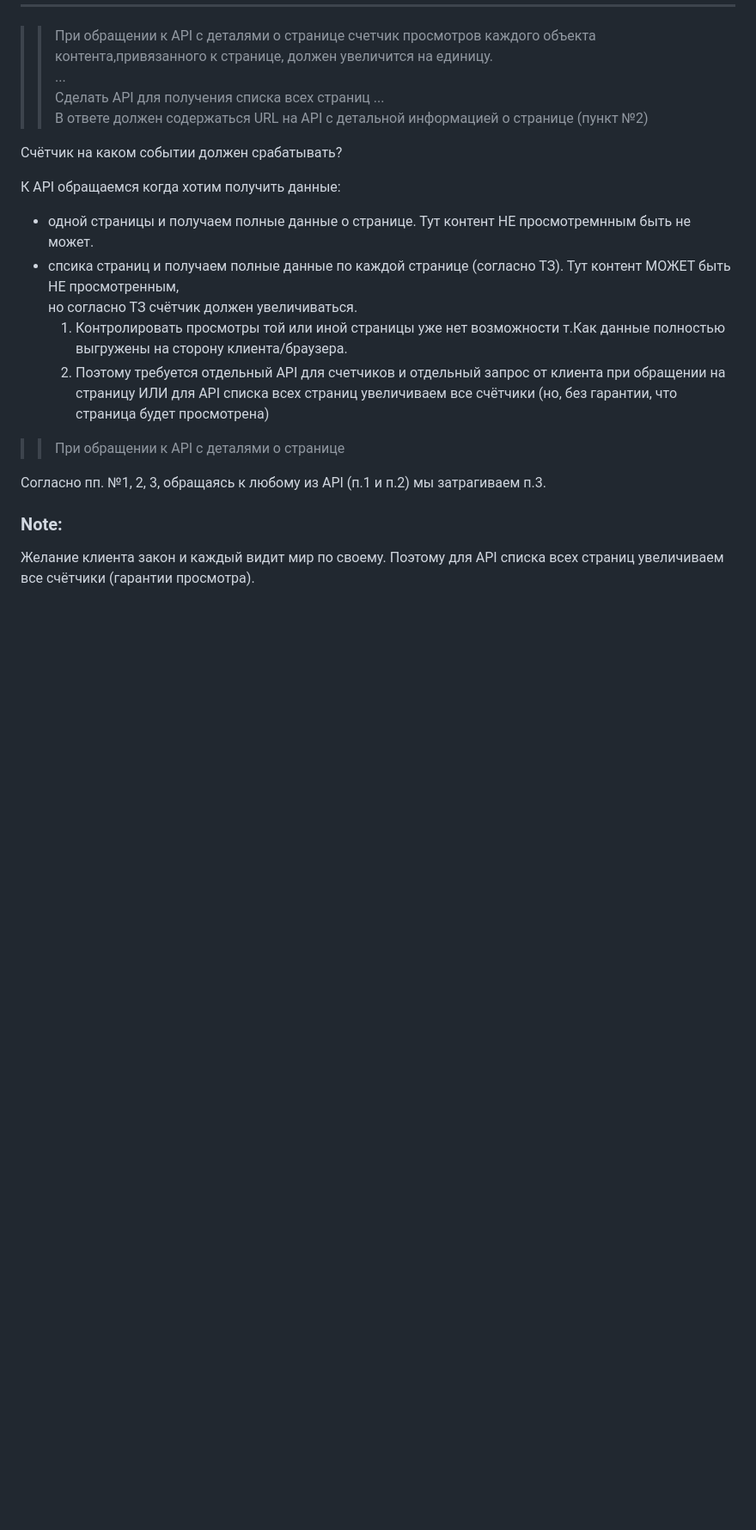
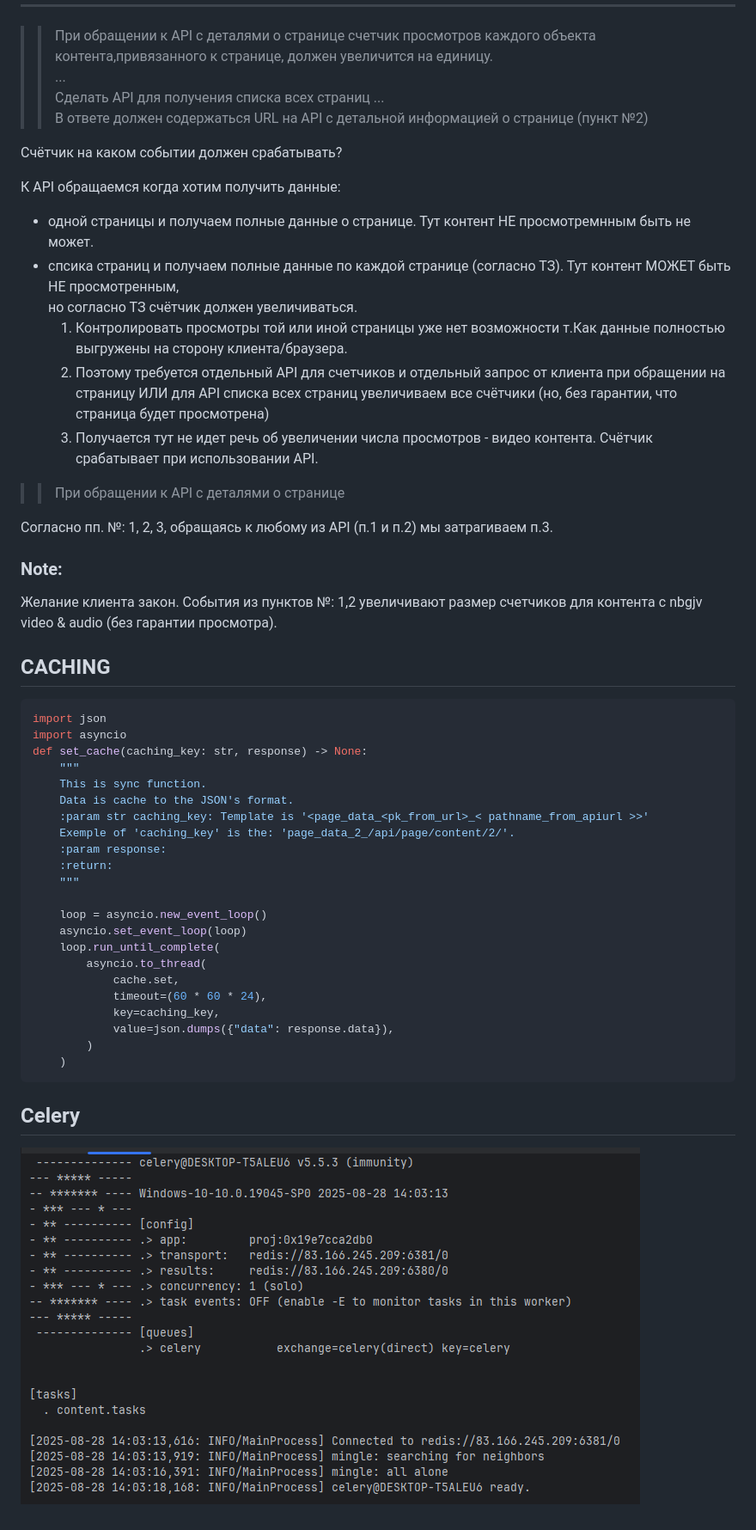
Before and after one commit to Tryd0g0lik/kontinent, a Markdown page: README.md, the part around the change. Shown at 86% size. Rendered like a GitHub page; pictures changed too: img/celery.png (added); blank space fills up the shorter version.

Commit message:
[master]: hadler of counters was created for models and dictionaries from cache

````diff
--- a/README.md
+++ b/README.md
@@ -31,10 +31,40 @@
 но согласно ТЗ счётчик должен увеличиваться.
     1) Контролировать просмотры той или иной страницы уже нет возможности т.Как данные полностью выгружены на сторону клиента/браузера.
     2) Поэтому требуется отдельный API для счетчиков и отдельный запрос от клиента при обращении на страницу ИЛИ для API списка всех страниц увеличиваем все счётчики (но, без гарантии, что страница будет просмотрена)
+    3) Получается тут не идет речь об увеличении числа просмотров - видео контента. Счётчик срабатывает при использовании API.
 
 >> При обращении к API с деталями о странице
 
-Согласно пп. №1, 2, 3, обращаясь к любому из API (п.1 и п.2) мы затрагиваем п.3.
+Согласно пп. №: 1, 2, 3, обращаясь к любому из API (п.1 и п.2) мы затрагиваем п.3.
 
 ### Note:
-Желание клиента закон и каждый видит мир по своему. Поэтому  для API списка всех страниц увеличиваем все счётчики (гарантии просмотра).
+Желание клиента закон. События из пунктов №: 1,2 увеличивают размер счетчиков для контента c nbgjv video & audio (без гарантии просмотра).
+
+## CACHING
+```python
+import json
+import asyncio
+def set_cache(caching_key: str, response) -> None:
+    """
+    This is sync function.
+    Data is cache to the JSON's format.
+    :param str caching_key: Template is '<page_data_<pk_from_url>_< pathname_from_apiurl >>'
+    Exemple of 'caching_key' is the: 'page_data_2_/api/page/content/2/'.
+    :param response:
+    :return:
+    """
+
+    loop = asyncio.new_event_loop()
+    asyncio.set_event_loop(loop)
+    loop.run_until_complete(
+        asyncio.to_thread(
+            cache.set,
+            timeout=(60 * 60 * 24),
+            key=caching_key,
+            value=json.dumps({"data": response.data}),
+        )
+    )
+```
+
+## Celery
+![celery](./img/celery.png)
````
Also changed, not shown: 14 other files.
